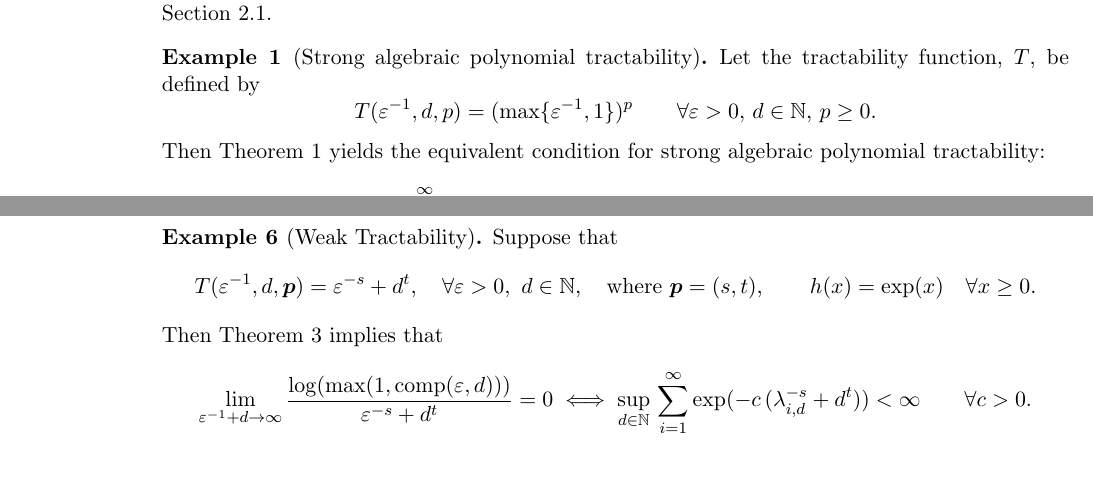
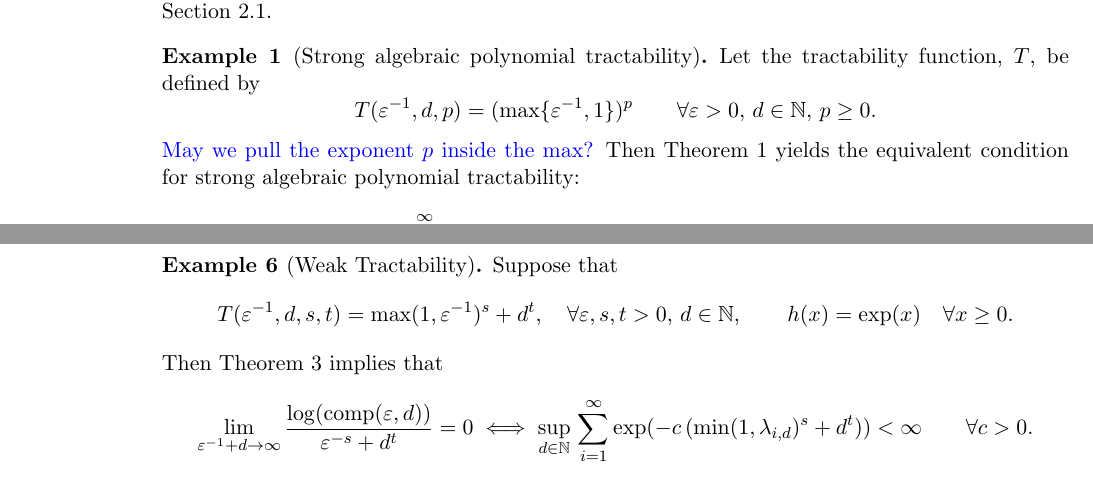
Before and after one commit to fjhickernell/Generalized-Tractability, a LaTeX document (GeneralizedTractability_230418.tex): two parts of pages 8 and 12 of 12, joined at a grey line, cut so that both start at the same text. Compiled offline with pdfLaTeX.

Commit message:
Updates from Overleaf

```diff
--- a/GeneralizedTractability_230418.tex
+++ b/GeneralizedTractability_230418.tex
@@ -439,7 +439,7 @@ be defined by
  T(\varepsilon^{-1},d,p)= (\max\{\varepsilon^{-1},1\})^p
  \qquad \forall \varepsilon > 0, \,  d \in \naturals, \, p \ge 0.
 \]
-Then Theorem \ref{thm_main_strong_tract2} yields the  equivalent condition for strong algebraic polynomial tractability:
+\fred{May we pull the exponent $p$ inside the $\max$?} Then Theorem \ref{thm_main_strong_tract2} yields the  equivalent condition for strong algebraic polynomial tractability:
 \[
  \sup_{d\in\naturals} \sum_{i=L_p}^\infty (\min\{\lambda_{i,d},1\})^p < \infty \text{ for some } p \ge 0, L_p \in \naturals.
 \]
@@ -727,12 +727,12 @@ This completes the proof.
 \begin{example}[Weak Tractability]
 	Suppose that
 	\[
-	T(\varepsilon^{-1},d,\vp) = \varepsilon^{-s} + d^t, \quad \forall \varepsilon > 0, \ d \in \naturals, \quad \text{where } \vp = (s,t), \qquad h(x) = \exp(x) \quad \forall x \ge 0.
+	T(\varepsilon^{-1},d,s,t) = \max(1,\varepsilon^{-1})^s + d^t, \quad \forall \varepsilon,s,t > 0, \, d \in \naturals, \qquad h(x) = \exp(x) \quad \forall x \ge 0.
 	\]
 	Then Theorem \ref{thm:subhT} implies that
-	\[\lim_{\varepsilon^{-1}+d\rightarrow \infty} \frac{\log( \max(1,\comp(\varepsilon,d)))}{\varepsilon^{-s}+d^t} = 0
+	\[\lim_{\varepsilon^{-1}+d\rightarrow \infty} \frac{\log( \comp(\varepsilon,d))}{\varepsilon^{-s}+d^t} = 0
 	\iff
-	 \sup_{d\in\naturals}  \, \sum_{i=1}^\infty \exp(-c\, (\lambda_{i,d}^{-s} + d^t )) <\infty \qquad \forall c > 0.
+	 \sup_{d\in\naturals}  \, \sum_{i=1}^\infty \exp(-c\, (\min(1,\lambda_{i,d})^{s} + d^t )) <\infty \qquad \forall c > 0.
 	\]
 	The expression on the left is the notion of $(s,t)$-weak tractability \cite{??}, and the condition on the right was derived in \cite{??}.  Weak tractability corresponds to $(s,t)=(1,1)$, and uniform weak tractability corresponds to the case when a problem is weakly tractable for all positive $s$ and $t$.
 \end{example}
```
